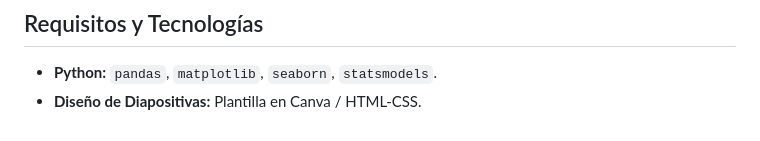
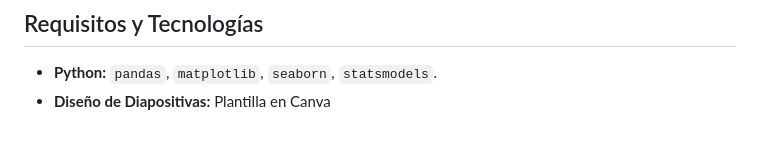
Before and after one commit to enedenao/tp_labo, a Markdown page: presentación/README.md, the part around the change. Drawn GitHub-style.

```diff
--- a/presentación/README.md
+++ b/presentación/README.md
@@ -47,4 +47,4 @@ Mediante el procesamiento de más de 158.000 líneas de diálogo en 600 episodio
 ## Requisitos y Tecnologías
 
 - **Python:** `pandas`, `matplotlib`, `seaborn`, `statsmodels`.
-- **Diseño de Diapositivas:** Plantilla en Canva / HTML-CSS.
+- **Diseño de Diapositivas:** Plantilla en Canva
```
